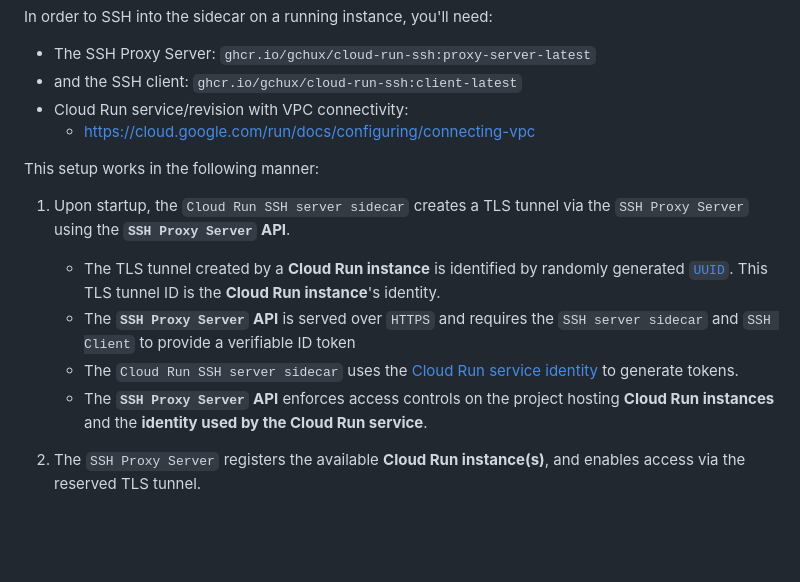
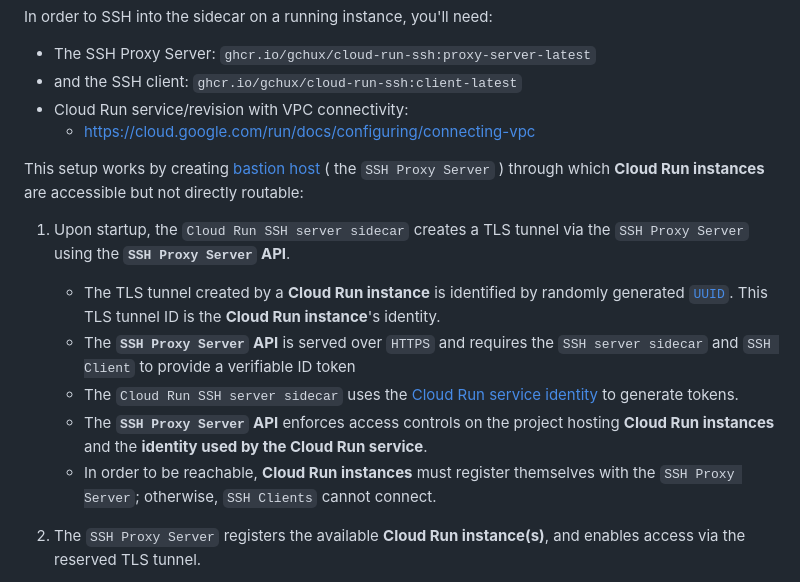
Before and after one commit to gchux/cloud-run-ssh, a Markdown page: README.md, the part around the change. Drawn GitHub-style; blank space fills up the shorter version.

Commit message:
[FIX]: README

```diff
--- a/README.md
+++ b/README.md
@@ -228,7 +228,7 @@ In order to SSH into the sidecar on a running instance, you'll need:
 - Cloud Run service/revision with VPC connectivity:
   - https://cloud.google.com/run/docs/configuring/connecting-vpc
 
-This setup works in the following manner:
+This setup works by creating [bastion host](https://en.wikipedia.org/wiki/Bastion_host) ( the `SSH Proxy Server` ) through which **Cloud Run instances** are accessible but not directly routable:
 
 1. Upon startup, the `Cloud Run SSH server sidecar` creates a TLS tunnel via the `SSH Proxy Server` using the **`SSH Proxy Server` API**.
 
@@ -236,6 +236,7 @@ This setup works in the following manner:
    - The **`SSH Proxy Server` API** is served over `HTTPS` and requires the `SSH server sidecar` and `SSH Client` to provide a verifiable ID token
    - The `Cloud Run SSH server sidecar` uses the [Cloud Run service identity](https://cloud.google.com/run/docs/securing/service-identity) to generate tokens.
    - The **`SSH Proxy Server` API** enforces access controls on the project hosting **Cloud Run instances** and the **identity used by the Cloud Run service**.
+   - In order to be reachable, **Cloud Run instances** must register themselves with the `SSH Proxy Server`; otherwise, `SSH Clients` cannot connect.
 
 2. The `SSH Proxy Server` registers the available **Cloud Run instance(s)**, and enables access via the reserved TLS tunnel.
 
```
